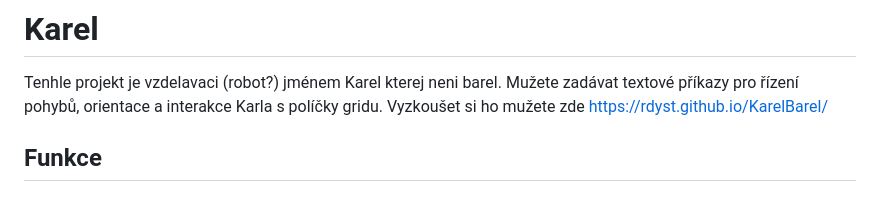
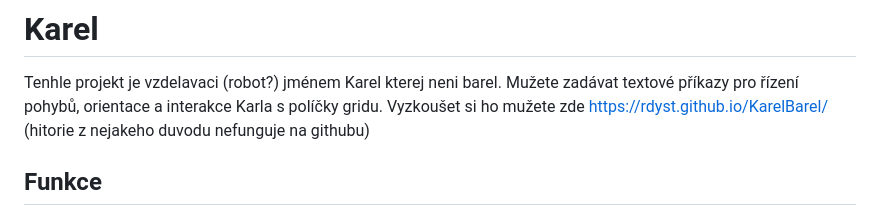
Before and after one commit to Rdyst/KarelBarel, a Markdown page: README.md, the part around the change. GitHub-like rendering.

```diff
--- a/README.md
+++ b/README.md
@@ -1,7 +1,7 @@
 # Karel
 
 Tenhle projekt je vzdelavaci (robot?) jménem Karel kterej neni barel. Mužete zadávat textové příkazy pro řízení pohybů, orientace a interakce Karla s políčky gridu.
-Vyzkoušet si ho mužete zde https://rdyst.github.io/KarelBarel/
+Vyzkoušet si ho mužete zde https://rdyst.github.io/KarelBarel/ (hitorie z nejakeho duvodu nefunguje na githubu)
 ## Funkce
 
 1. **Navigace gridu a velikost**: Karel operuje na gridu 5-20 na druhou a pohybuje se krok za krokem podle zadaných příkazů.
```
